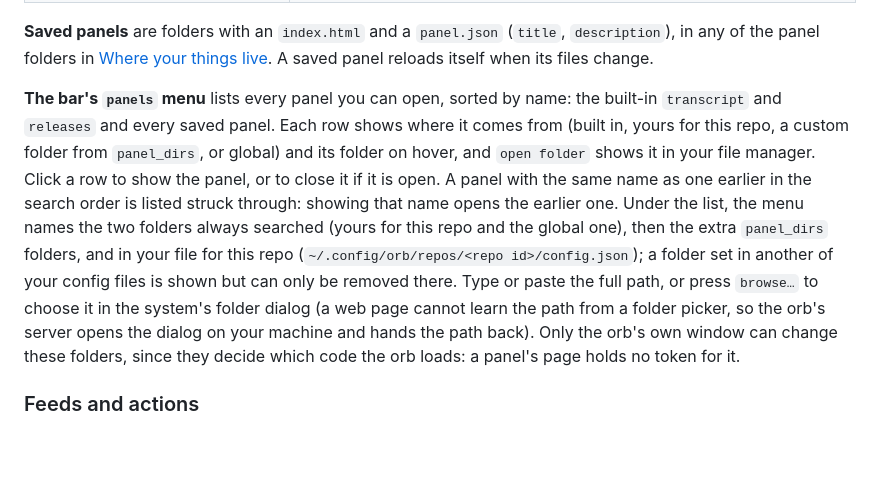
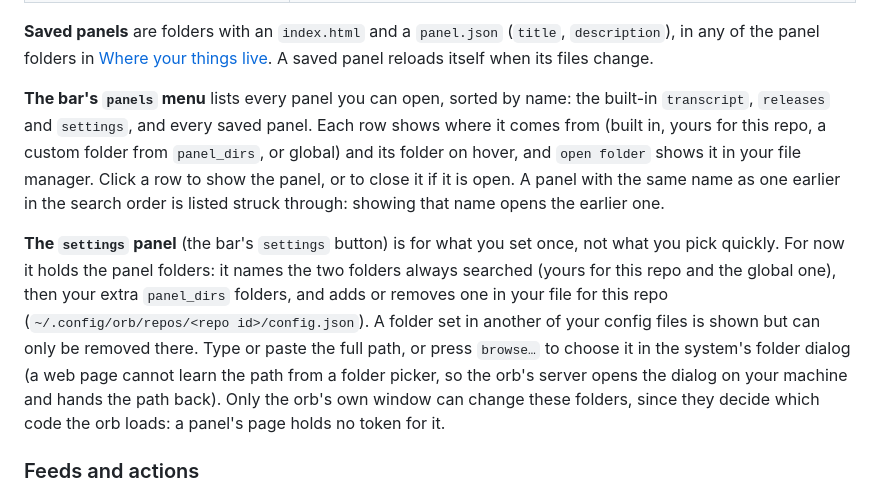
Before and after one commit to NerdoBaggins/agent-orb, a Markdown page: README.md, the part around the change. Drawn GitHub-style; blank space fills up the shorter version.

Commit message:
Document the settings panel
- Describe the settings panel and the slimmer panels menu in the README,
  the spec and the changelog

```diff
--- a/README.md
+++ b/README.md
@@ -330,15 +330,20 @@ session.
 **Saved panels** are folders with an `index.html` and a `panel.json` (`title`, `description`), in any of the panel
 folders in [Where your things live](#where-your-things-live). A saved panel reloads itself when its files change.
 
-**The bar's `panels` menu** lists every panel you can open, sorted by name: the built-in `transcript` and `releases`
-and every saved panel. Each row shows where it comes from (built in, yours for this repo, a custom folder from
-`panel_dirs`, or global) and its folder on hover, and `open folder` shows it in your file manager. Click a row to
+**The bar's `panels` menu** lists every panel you can open, sorted by name: the built-in `transcript`, `releases` and
+`settings`, and every saved panel. Each row shows where it comes from (built in, yours for this repo, a custom folder
+from `panel_dirs`, or global) and its folder on hover, and `open folder` shows it in your file manager. Click a row to
 show the panel, or to close it if it is open. A panel with the same name as one earlier in the search order is listed
-struck through: showing that name opens the earlier one. Under the list, the menu names the two folders always searched (yours for this repo and the global one), then the
-extra `panel_dirs` folders, and in your file for this repo (`~/.config/orb/repos/<repo id>/config.json`); a folder set in another
-of your config files is shown but can only be removed there. Type or paste the full path, or press `browse…` to choose it in the system's folder dialog (a web page cannot learn the
-path from a folder picker, so the orb's server opens the dialog on your machine and hands the path back). Only the orb's own window can change these folders, since they decide which code the orb
-loads: a panel's page holds no token for it.
+struck through: showing that name opens the earlier one.
+
+**The `settings` panel** (the bar's `settings` button) is for what you set once, not what you pick quickly. For now it
+holds the panel folders: it names the two folders always searched (yours for this repo and the global one), then your
+extra `panel_dirs` folders, and adds or removes one in your file for this repo
+(`~/.config/orb/repos/<repo id>/config.json`). A folder set in another of your config files is shown but can only be
+removed there. Type or paste the full path, or press `browse…` to choose it in the system's folder dialog (a web page
+cannot learn the path from a folder picker, so the orb's server opens the dialog on your machine and hands the path
+back). Only the orb's own window can change these folders, since they decide which code the orb loads: a panel's page
+holds no token for it.
 
 ### Feeds and actions
 
```
Also changed, not shown: CHANGELOG.md (+6 -3 lines).
